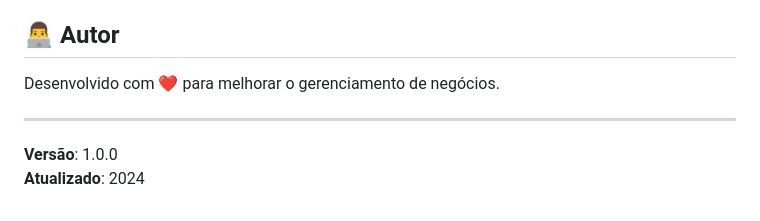
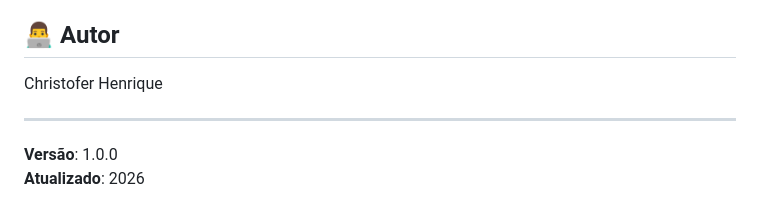
Before and after one commit to chzin777/lotus-pdv, a Markdown page: README.md, the part around the change. GitHub-like rendering.

```diff
--- a/README.md
+++ b/README.md
@@ -187,9 +187,9 @@ Este projeto é de código aberto e pode ser usado livremente.
 
 ## 👨‍💻 Autor
 
-Desenvolvido com ❤️ para melhorar o gerenciamento de negócios.
+Christofer Henrique
 
 ---
 
 **Versão**: 1.0.0
-**Atualizado**: 2024
+**Atualizado**: 2026
```
